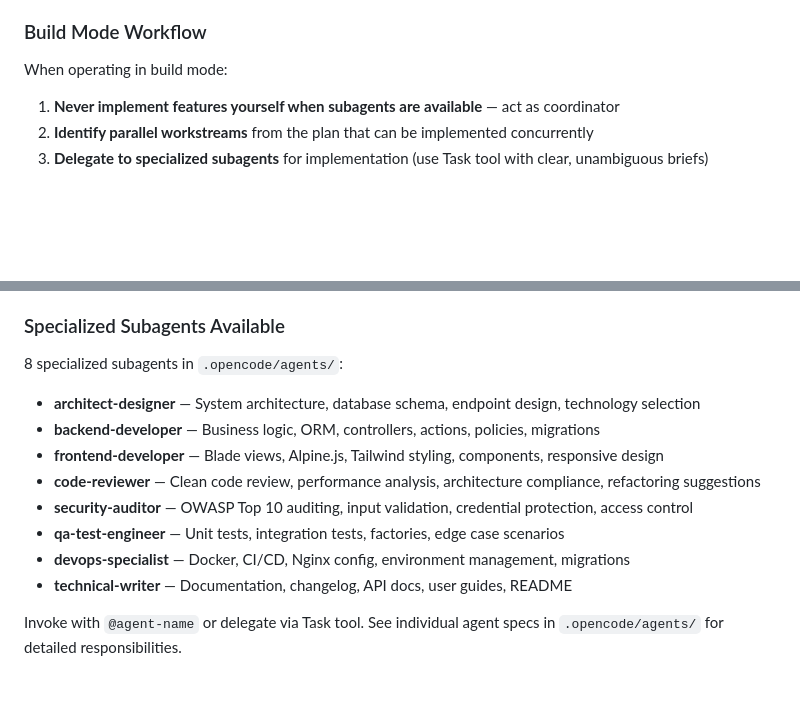
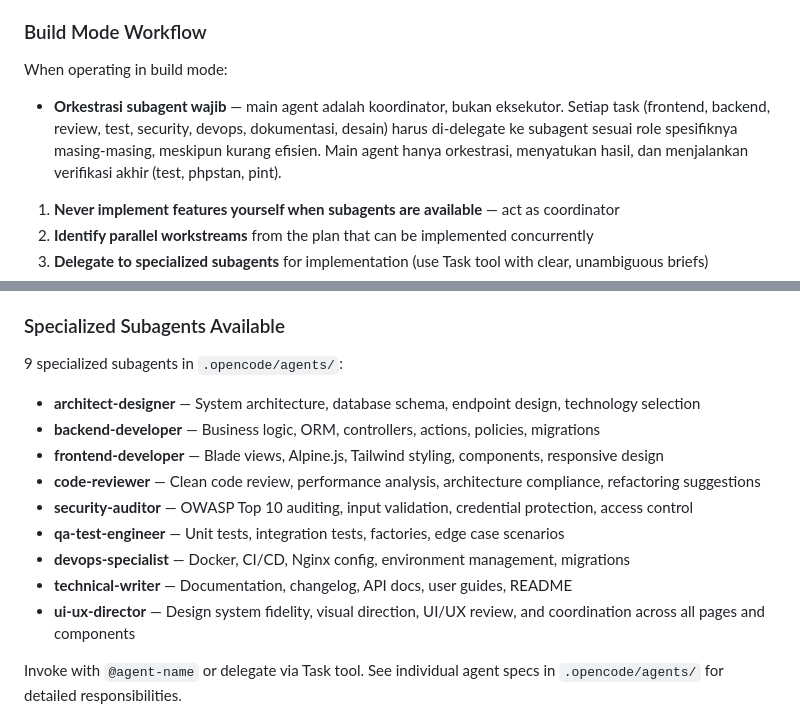
Before and after one commit to Nextraile/UKK, a Markdown page: AGENTS.md, 2 parts joined by grey strips. GitHub-like rendering; blank space fills up the shorter version.

Commit message:
Feat (subagents): Add UI/UX Director role and responsibilities to AGENTS.md; create ui-ux-director.md for subagent configuration

```diff
--- a/AGENTS.md
+++ b/AGENTS.md
@@ -194,6 +194,7 @@ When operating in planning mode:
 
 ### Build Mode Workflow
 When operating in build mode:
+- **Orkestrasi subagent wajib** — main agent adalah koordinator, bukan eksekutor. Setiap task (frontend, backend, review, test, security, devops, dokumentasi, desain) harus di-delegate ke subagent sesuai role spesifiknya masing-masing, meskipun kurang efisien. Main agent hanya orkestrasi, menyatukan hasil, dan menjalankan verifikasi akhir (test, phpstan, pint).
 1. **Never implement features yourself when subagents are available** — act as coordinator
 2. **Identify parallel workstreams** from the plan that can be implemented concurrently
 3. **Delegate to specialized subagents** for implementation (use Task tool with clear, unambiguous briefs)
@@ -212,7 +213,7 @@ When delegating to subagents:
 - **Avoid ambiguity** — Use concrete examples, not vague instructions like "make it better"
 
 ### Specialized Subagents Available
-8 specialized subagents in `.opencode/agents/`:
+9 specialized subagents in `.opencode/agents/`:
 - **architect-designer** — System architecture, database schema, endpoint design, technology selection
 - **backend-developer** — Business logic, ORM, controllers, actions, policies, migrations
 - **frontend-developer** — Blade views, Alpine.js, Tailwind styling, components, responsive design
@@ -221,6 +222,7 @@ When delegating to subagents:
 - **qa-test-engineer** — Unit tests, integration tests, factories, edge case scenarios
 - **devops-specialist** — Docker, CI/CD, Nginx config, environment management, migrations
 - **technical-writer** — Documentation, changelog, API docs, user guides, README
+- **ui-ux-director** — Design system fidelity, visual direction, UI/UX review, and coordination across all pages and components
 
 Invoke with `@agent-name` or delegate via Task tool. See individual agent specs in `.opencode/agents/` for detailed responsibilities.
 
```
Also changed, not shown: .opencode/agents/ui-ux-director.md (added, +113 -0 lines).
